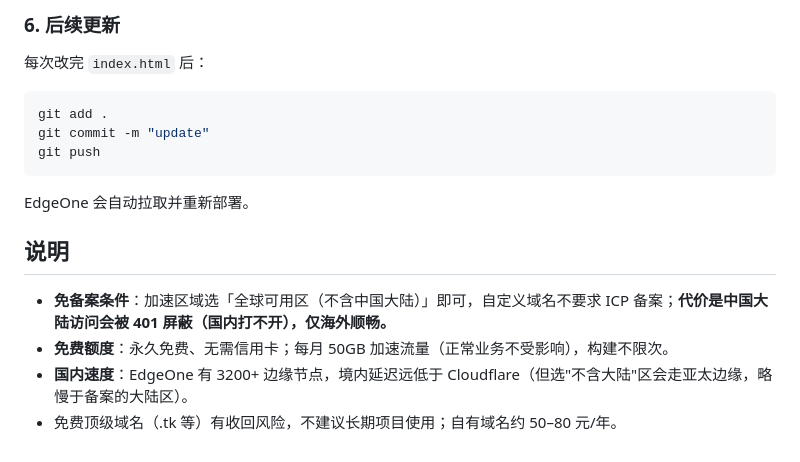
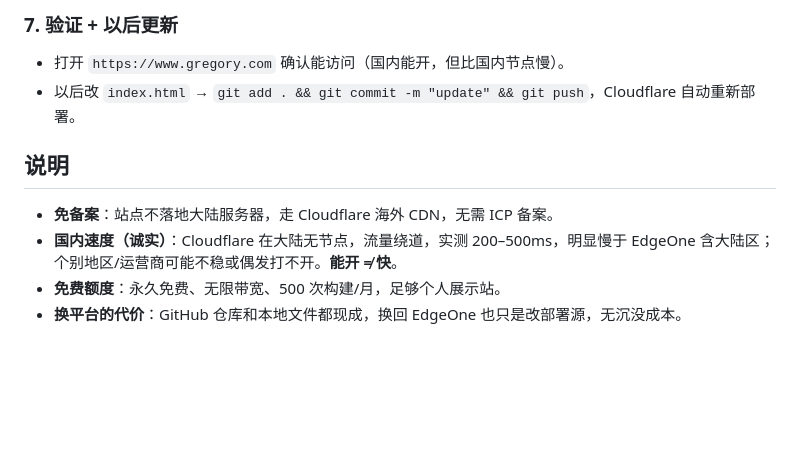
Before and after one commit to Gregory-maker-fun/Gregory.Fun, a Markdown page: README.md, the part around one of its changes. GitHub-like rendering; blank space fills up the shorter version.

Commit message:
docs: 改走 Cloudflare Pages 路线（免备案、国内能开但慢）

````diff
--- a/README.md
+++ b/README.md
@@ -64,15 +62,10 @@ EdgeOne 控制台支持导入 **GitHub** 或 **Gitee** 仓库。你还没账号
 
-### 6. 后续更新
-每次改完 `index.html` 后：
-```bash
-git add .
-git commit -m "update"
-git push
-```
-EdgeOne 会自动拉取并重新部署。
+### 7. 验证 + 以后更新
+- 打开 `https://www.gregory.com` 确认能访问（国内能开，但比国内节点慢）。
+- 以后改 `index.html` → `git add . && git commit -m "update" && git push`，Cloudflare 自动重新部署。
 
 ## 说明
-- **免备案条件**：加速区域选「全球可用区（不含中国大陆）」即可，自定义域名不要求 ICP 备案；**代价是中国大陆访问会被 401 屏蔽（国内打不开），仅海外顺畅。**
-- **免费额度**：永久免费、无需信用卡；每月 50GB 加速流量（正常业务不受影响），构建不限次。
-- **国内速度**：EdgeOne 有 3200+ 边缘节点，境内延迟远低于 Cloudflare（但选"不含大陆"区会走亚太边缘，略慢于备案的大陆区）。
-- 免费顶级域名（.tk 等）有收回风险，不建议长期项目使用；自有域名约 50–80 元/年。
+- **免备案**：站点不落地大陆服务器，走 Cloudflare 海外 CDN，无需 ICP 备案。
+- **国内速度（诚实）**：Cloudflare 在大陆无节点，流量绕道，实测 200–500ms，明显慢于 EdgeOne 含大陆区；个别地区/运营商可能不稳或偶发打不开。**能开 ≠ 快**。
+- **免费额度**：永久免费、无限带宽、500 次构建/月，足够个人展示站。
+- **换平台的代价**：GitHub 仓库和本地文件都现成，换回 EdgeOne 也只是改部署源，无沉没成本。
````
Also changed, not shown: other parts of README.md (+41 -43 lines).
